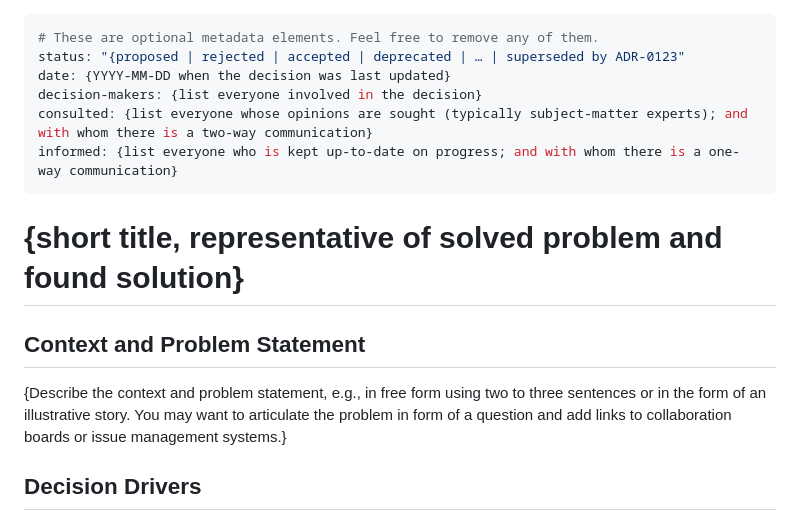
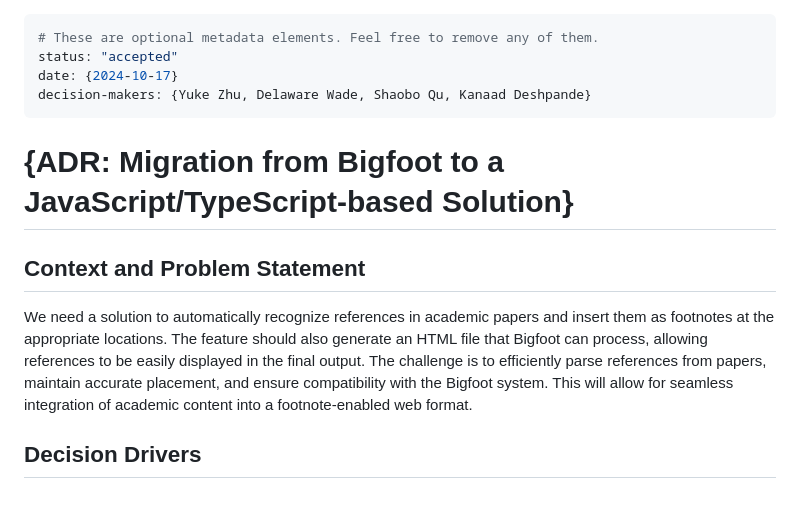
Before and after one commit to Earth34r/cse210-tinyfoot-11, a Markdown page: meetingNotes/ADR2.md, the part around one of its changes. Rendered like a GitHub page.

```diff
--- a/meetingNotes/ADR2.md
+++ b/meetingNotes/ADR2.md
@@ -1,15 +1,13 @@
 ---
 # These are optional metadata elements. Feel free to remove any of them.
-status: "{proposed | rejected | accepted | deprecated | … | superseded by ADR-0123"
-date: {YYYY-MM-DD when the decision was last updated}
-decision-makers: {list everyone involved in the decision}
-consulted: {list everyone whose opinions are sought (typically subject-matter experts); and with whom there is a two-way communication}
-informed: {list everyone who is kept up-to-date on progress; and with whom there is a one-way communication}
+status: "accepted"
+date: {2024-10-17}
+decision-makers: {Yuke Zhu, Delaware Wade, Shaobo Qu, Kanaad Deshpande}
 ---
 
-# {short title, representative of solved problem and found solution}
+# {ADR: Migration from Bigfoot to a JavaScript/TypeScript-based Solution}
 
 ## Context and Problem Statement
+We need a solution to automatically recognize references in academic papers and insert them as footnotes at the appropriate locations. The feature should also generate an HTML file that Bigfoot can process, allowing references to be easily displayed in the final output. The challenge is to efficiently parse references from papers, maintain accurate placement, and ensure compatibility with the Bigfoot system. This will allow for seamless integration of academic content into a footnote-enabled web format.
 
-{Describe the context and problem statement, e.g., in free form using two to three sentences or in the form of an illustrative story. You may want to articulate the problem in form of a question and add links to collaboration boards or issue management systems.}
 
```
Also changed, not shown: other parts of meetingNotes/ADR2.md (+51 -48 lines), meetingNotes/ADR1.md (+21 -7 lines).
